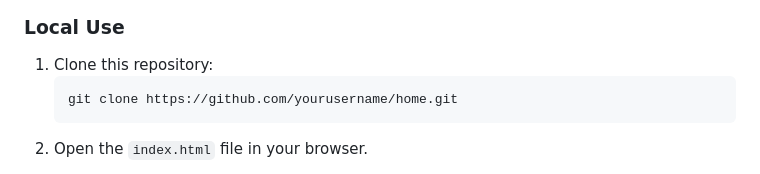
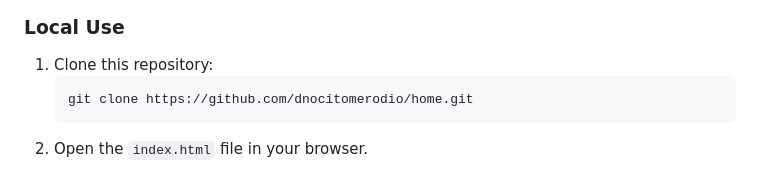
Before and after one commit to dnocitomerodio/home, a Markdown page: README.md, the part around the change. GitHub-like rendering.

Commit message:
Update README.md typo

````diff
--- a/README.md
+++ b/README.md
@@ -53,7 +53,7 @@ The project is hosted on **GitHub Pages**, but you can also run it locally if yo
 
 1. Clone this repository:
    ```bash
-   git clone https://github.com/yourusername/home.git
+   git clone https://github.com/dnocitomerodio/home.git
 2. Open the `index.html` file in your browser.
 
 **Note**: Some features, such as the iframe, won't function correctly locally since they rely on a private repository. The project is primarily intended for online use.
````
